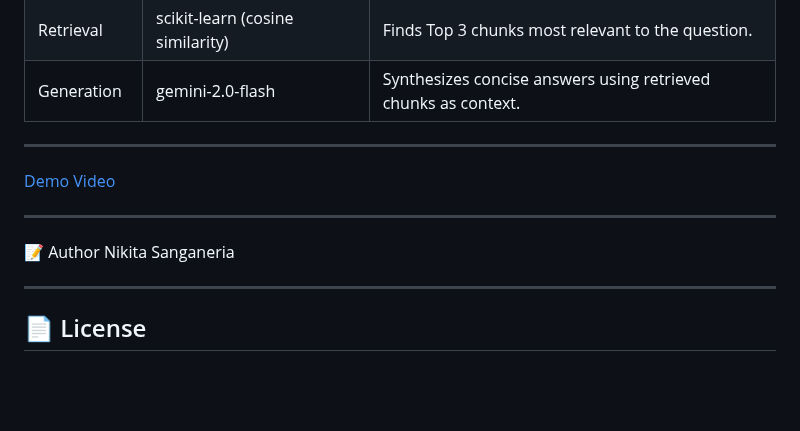
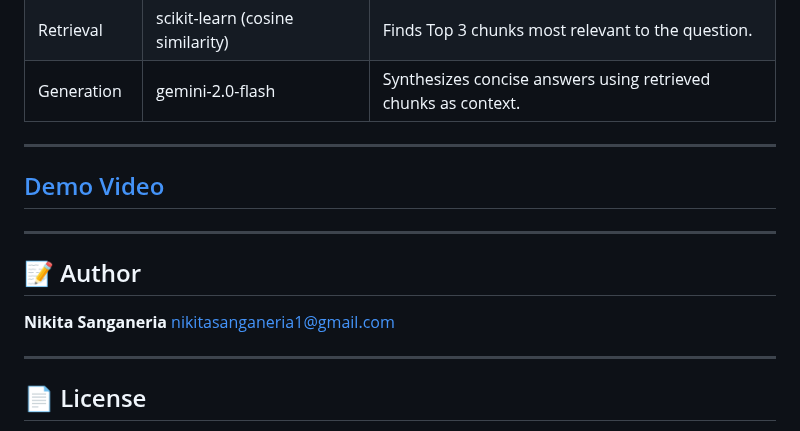
Before and after one commit to Nikis-1/knowledge_base_project, a Markdown page: README.md, the part around the change. GitHub-like rendering; blank space fills up the shorter version.

```diff
--- a/README.md
+++ b/README.md
@@ -102,12 +102,12 @@ knowledge_base_project/
 
 ---
 
-[Demo Video](https://drive.google.com/file/d/1Cqqfx_nbGAoET8vN1Zf3Z-VLBo4vtMV-/view?usp=sharing)
+## [Demo Video](https://drive.google.com/file/d/1Cqqfx_nbGAoET8vN1Zf3Z-VLBo4vtMV-/view?usp=sharing)
 
 ---
 
-📝 Author
-Nikita Sanganeria
+## 📝 Author
+**Nikita Sanganeria** nikitasanganeria1@gmail.com
 
 ---
 
```
